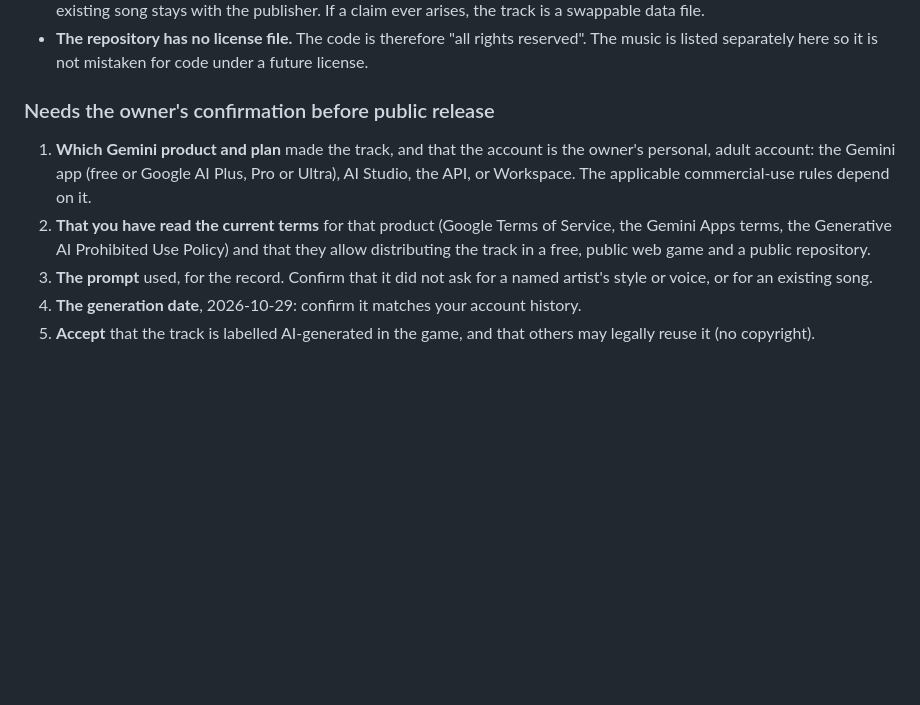
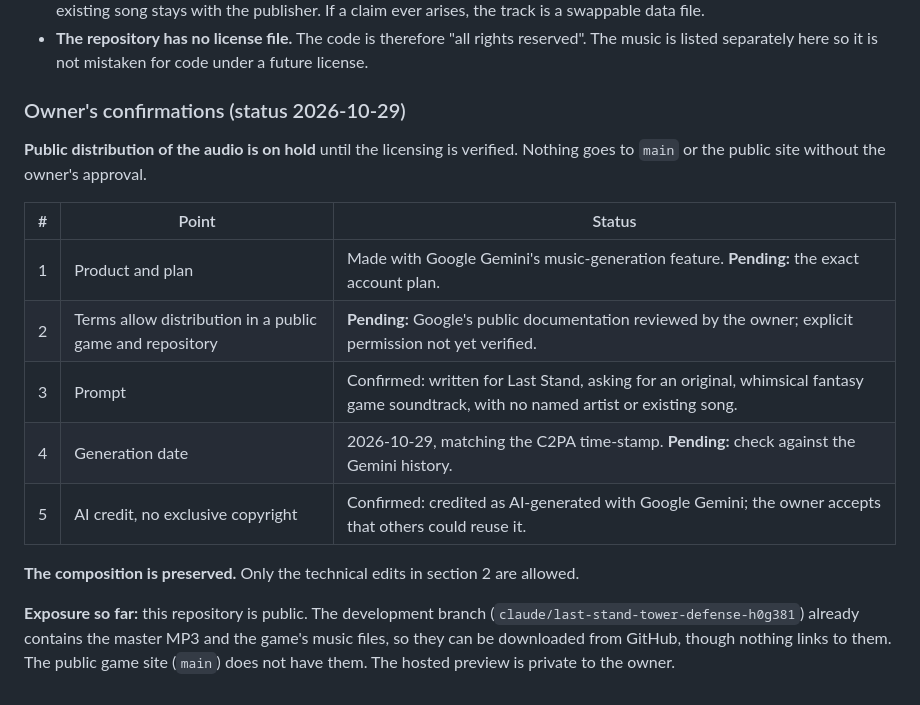
Before and after one commit to FChatur/FChatur, a Markdown page: last-stand/docs/AUDIO.md, the part around the change. Drawn GitHub-style; blank space fills up the shorter version.

Commit message:
Docs: record the owner's soundtrack confirmations; public audio distribution on hold
Prompt, AI credit and acceptance of no exclusive copyright confirmed;
account plan, terms verification and generation date pending. Notes that
the public repository's development branch already carries the audio.

Co-Authored-By: Claude Opus 5.5 <noreply@anthropic.com>
Claude-Session: https://claude.ai/code/session_01JCJ7MWrc5yf4F4sR9bvHAC

```diff
--- a/last-stand/docs/AUDIO.md
+++ b/last-stand/docs/AUDIO.md
@@ -171,16 +171,22 @@ small memory.
 - **The repository has no license file.** The code is therefore "all rights reserved". The music is
   listed separately here so it is not mistaken for code under a future license.
 
-### Needs the owner's confirmation before public release
+### Owner's confirmations (status 2026-10-29)
 
-1. **Which Gemini product and plan** made the track, and that the account is the owner's personal,
-   adult account: the Gemini app (free or Google AI Plus, Pro or Ultra), AI Studio, the API, or
-   Workspace. The applicable commercial-use rules depend on it.
-2. **That you have read the current terms** for that product (Google Terms of Service, the Gemini Apps
-   terms, the Generative AI Prohibited Use Policy) and that they allow distributing the track in a free,
-   public web game and a public repository.
-3. **The prompt** used, for the record. Confirm that it did not ask for a named artist's style or voice,
-   or for an existing song.
-4. **The generation date**, 2026-10-29: confirm it matches your account history.
-5. **Accept** that the track is labelled AI-generated in the game, and that others may legally reuse it
-   (no copyright).
+**Public distribution of the audio is on hold** until the licensing is verified. Nothing goes to `main`
+or the public site without the owner's approval.
+
+| # | Point | Status |
+| --- | --- | --- |
+| 1 | Product and plan | Made with Google Gemini's music-generation feature. **Pending:** the exact account plan. |
+| 2 | Terms allow distribution in a public game and repository | **Pending:** Google's public documentation reviewed by the owner; explicit permission not yet verified. |
+| 3 | Prompt | Confirmed: written for Last Stand, asking for an original, whimsical fantasy game soundtrack, with no named artist or existing song. |
+| 4 | Generation date | 2026-10-29, matching the C2PA time-stamp. **Pending:** check against the Gemini history. |
+| 5 | AI credit, no exclusive copyright | Confirmed: credited as AI-generated with Google Gemini; the owner accepts that others could reuse it. |
+
+**The composition is preserved.** Only the technical edits in section 2 are allowed.
+
+**Exposure so far:** this repository is public. The development branch
+(`claude/last-stand-tower-defense-h0g381`) already contains the master MP3 and the game's music
+files, so they can be downloaded from GitHub, though nothing links to them. The public game site
+(`main`) does not have them. The hosted preview is private to the owner.
```
Also changed, not shown: last-stand/CHANGELOG.md (+2 -1 lines).
